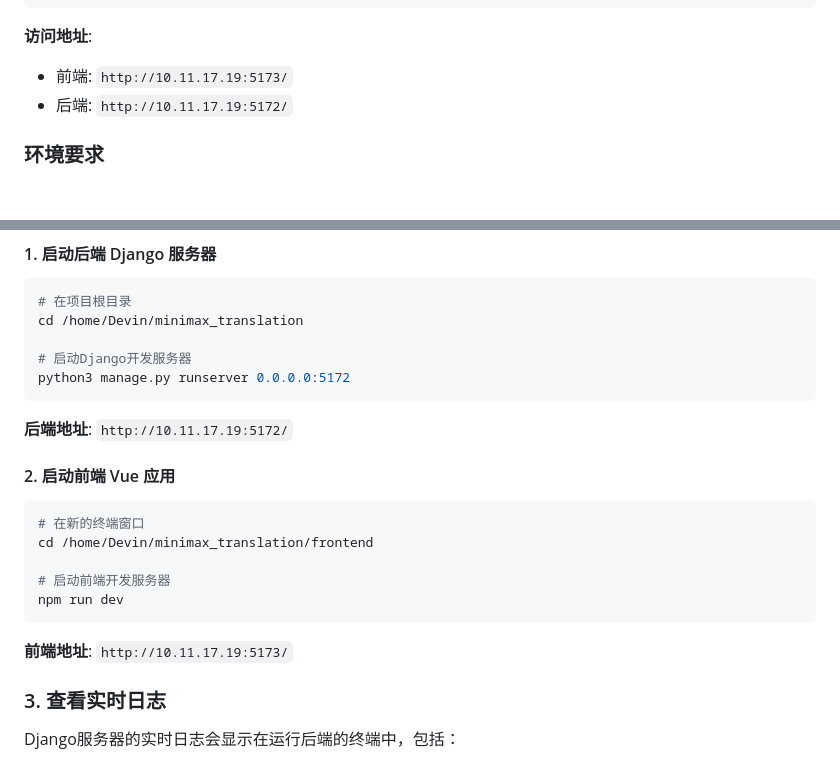
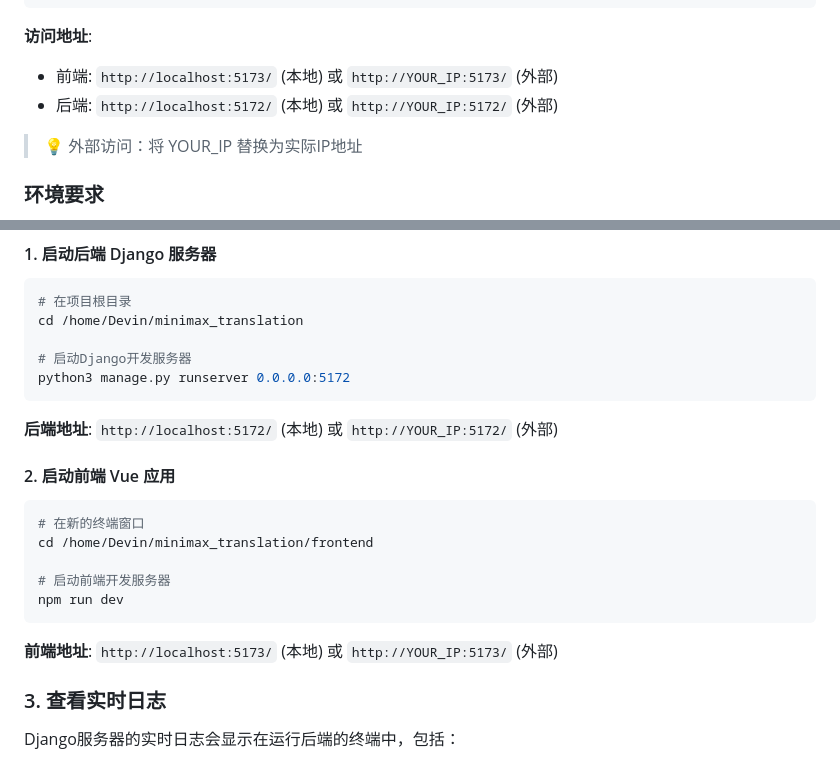
Before and after one commit to MiniMax-OpenPlatform/minimax_dubbing, a Markdown page: CLAUDE.md, 2 parts joined by grey strips. GitHub-like rendering; folded sections open; blank space fills up the shorter version.

````diff
--- a/CLAUDE.md
+++ b/CLAUDE.md
@@ -20,8 +20,10 @@ cd frontend && npm run dev
 ```
 
 **访问地址**:
-- 前端: `http://10.11.17.19:5173/`
-- 后端: `http://10.11.17.19:5172/`
+- 前端: `http://localhost:5173/` (本地) 或 `http://YOUR_IP:5173/` (外部)
+- 后端: `http://localhost:5172/` (本地) 或 `http://YOUR_IP:5172/` (外部)
+
+> 💡 外部访问：将 YOUR_IP 替换为实际IP地址
 
 ### 环境要求
 - Python 3.10+
@@ -43,7 +45,7 @@ cd /home/Devin/minimax_translation
 python3 manage.py runserver 0.0.0.0:5172
 ```
 
-**后端地址**: `http://10.11.17.19:5172/`
+**后端地址**: `http://localhost:5172/` (本地) 或 `http://YOUR_IP:5172/` (外部)
 
 #### 2. 启动前端 Vue 应用
 
@@ -55,7 +57,7 @@ cd /home/Devin/minimax_translation/frontend
 npm run dev
 ```
 
-**前端地址**: `http://10.11.17.19:5173/`
+**前端地址**: `http://localhost:5173/` (本地) 或 `http://YOUR_IP:5173/` (外部)
 
 </details>
 
````
Also changed, not shown: README.md (+8 -6 lines), frontend/README.md (+4 -2 lines).
